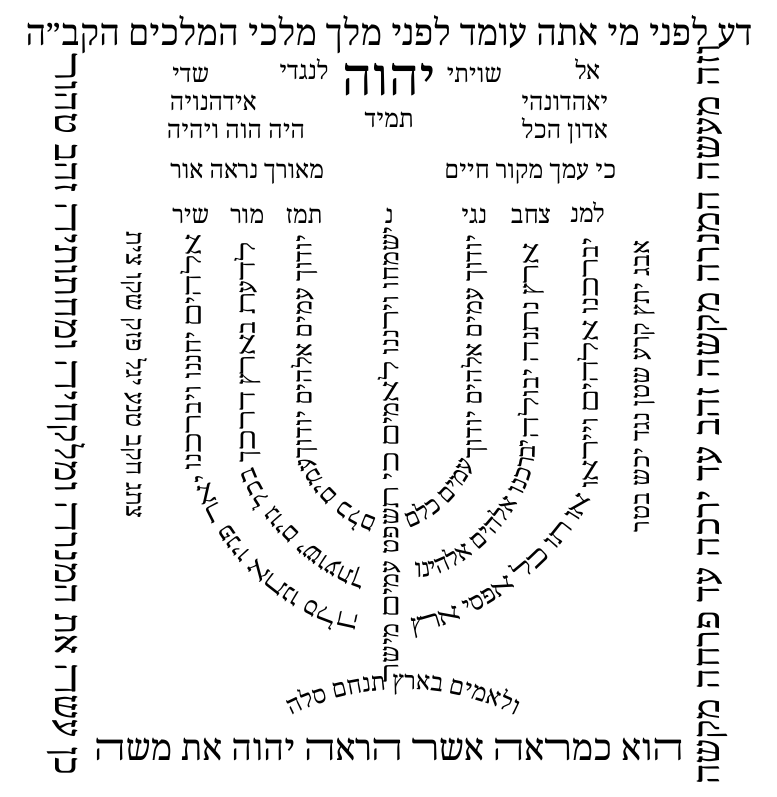
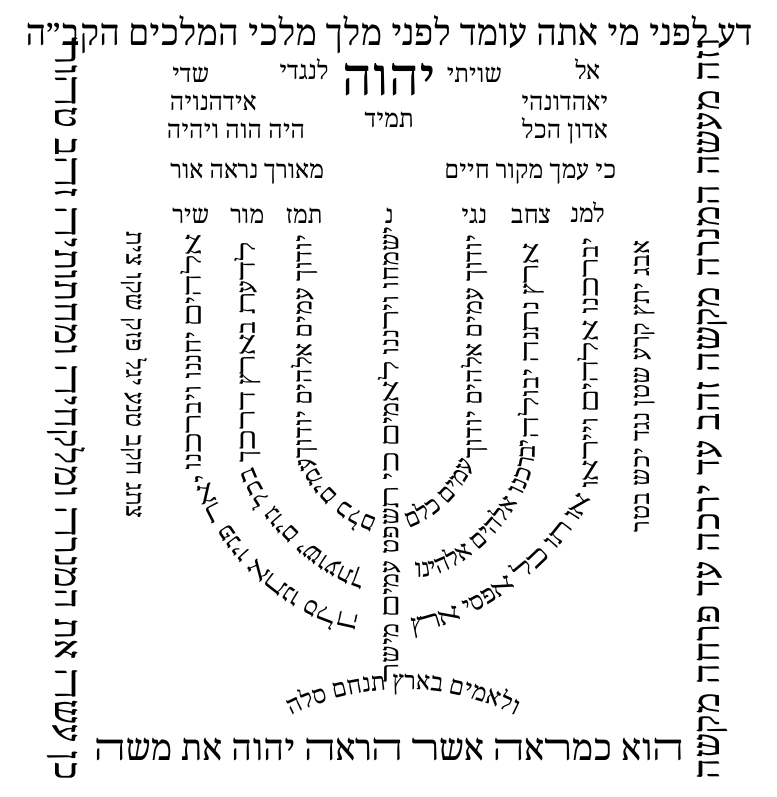
Before and after one commit to MaxBGreenberg/Lamenatzeach-Menorah, a LaTeX document (lamenatzeach.tex): part of the page, cut so that both start at the same text. Compiled offline with XeLaTeX; a missing font is replaced by an installed copy or a similar font.

Commit message:
adjust maaseh hamenorah frame in lamenatzeach.tex and .pdf

```diff
--- a/lamenatzeach.tex
+++ b/lamenatzeach.tex
@@ -25,11 +25,11 @@
     \node [rotate=90] (abg) at (4.5,-3) {בטר יכש נגד שטן קרע יתץ אבג};
     \node [rotate=-90] (Ztg) at (-4.5,-2.8) {צית שקו פזק יגל טנע חקב צתג};
     % vezeh maase
-    \node [rotate=90] (abg) at (5.7,-3.5){\Large מקשה פרחה עד ירכה עד זהב מקשה המנרה מעשה וזה};
+    \node [rotate=90] (abg) at (5.7,-3.4){\Large מקשה פרחה עד ירכה עד זהב מקשה המנרה מעשה וזה};
     % hi kemareh
     \node (de) at (0,-9.4) {\Large משﬣ את יהוה ﬣראﬣ אשﬧ כמﬧאﬣ ﬣוא};
     % ken asa
-    \node [rotate=-90] (abg) at (-5.7,-3.5){\Large טהוﬧ זהב ומחתותיﬣ ומלקחיﬣ המנרﬣ את עשﬣ כן};
+    \node [rotate=-90] (abg) at (-5.7,-3.4){\Large טﬣוﬧ זﬣב ומחתותיﬣ ומלקחיﬣ המנרﬣ את עשﬣ כן};
     % YAHDVNHY
     \node (ya) at (3.1,2) {יאהדונהי};
     \node (ay) at (-3.1,2) {אידהנויה};
```
Also changed, not shown: lamenatzeach.pdf.
